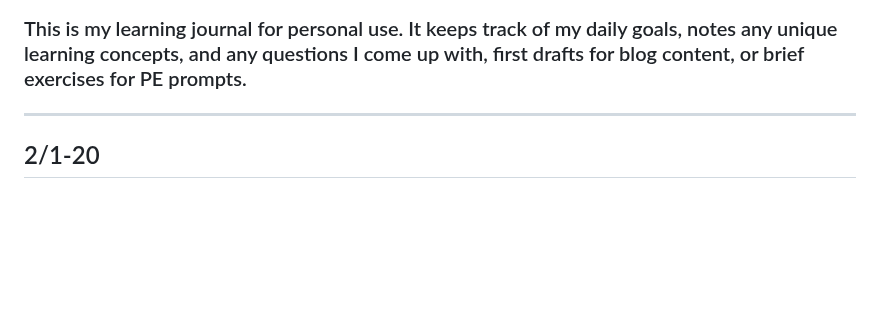
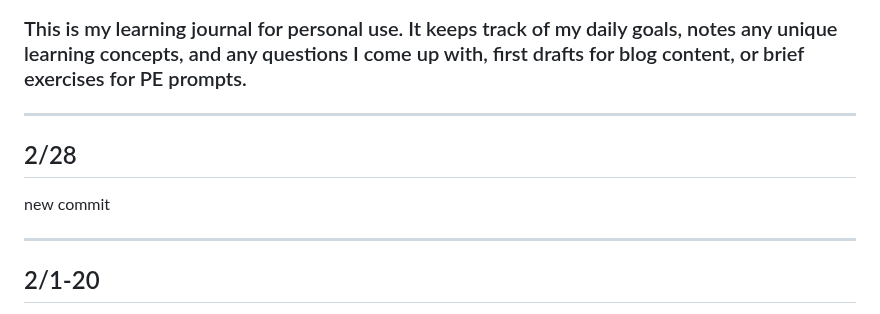
Before and after one commit to thealinamichelle/pe-projects, a Markdown page: journal.md, the part around the change. GitHub-like rendering; blank space fills up the shorter version.

Commit message:
New entry

```diff
--- a/journal.md
+++ b/journal.md
@@ -1,5 +1,10 @@
 # My learning journal
 ### This is my learning journal for personal use. It keeps track of my daily goals, notes any unique learning concepts, and any questions I come up with, first drafts for blog content, or brief exercises for PE prompts.
+---
+## 2/28
+
+new commit
+
 ---
 ## 2/1-20
 - [x] Set Up Journal Entry
```
